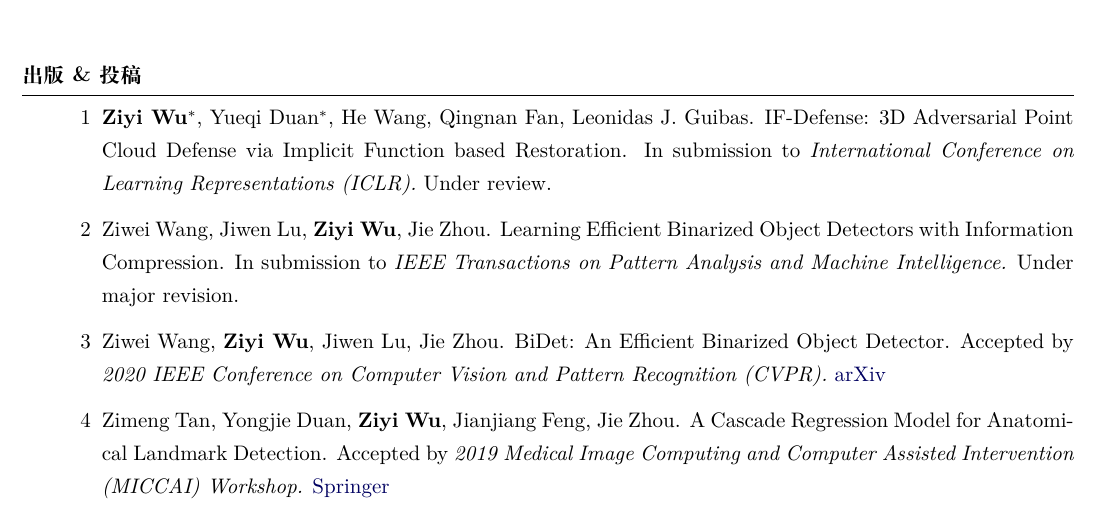
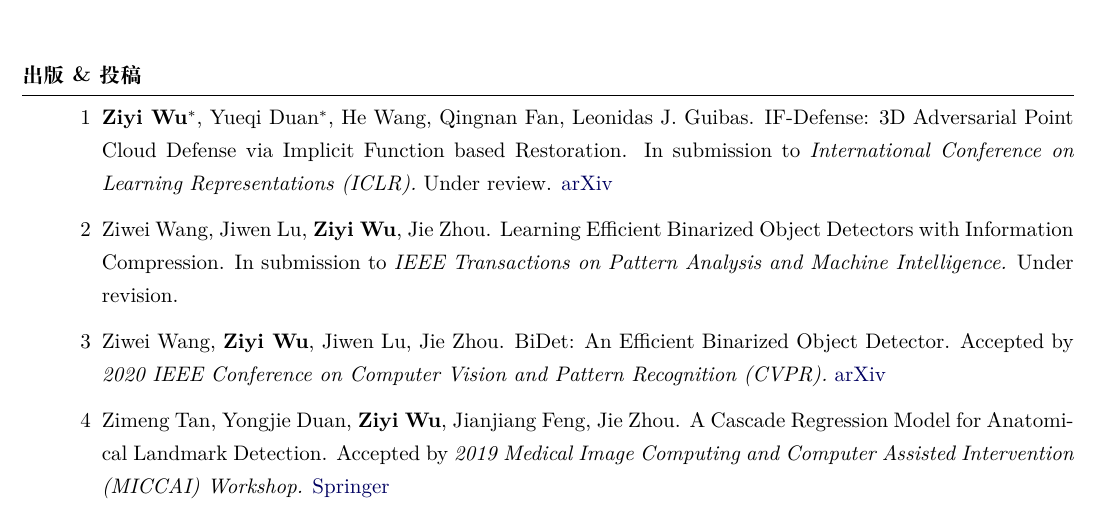
Before and after one commit to Wuziyi616/Personal_CV, a LaTeX CV (Personal CV Chinese ver.tex): part of page 1 of 2, cut so that both start at the same text. Compiled offline with XeLaTeX.

Commit message:
update CV

```diff
--- a/Personal CV Chinese ver.tex
+++ b/Personal CV Chinese ver.tex
@@ -89,8 +89,8 @@
 \begin{rSection}{出版 \& 投稿}
 
 \begin{enumerate}
-\item[1] \textbf{Ziyi Wu}$^{*}$, Yueqi Duan$^{*}$, He Wang, Qingnan Fan, Leonidas J. Guibas. IF-Defense: 3D Adversarial Point Cloud Defense via Implicit Function based Restoration. In submission to \textit{International Conference on Learning Representations (ICLR).} Under review.
-\item[2] Ziwei Wang, Jiwen Lu, \textbf{Ziyi Wu}, Jie Zhou. Learning Efficient Binarized Object Detectors with Information Compression. In submission to \textit{IEEE Transactions on Pattern Analysis and Machine Intelligence.} Under major revision.
+\item[1] \textbf{Ziyi Wu}$^{*}$, Yueqi Duan$^{*}$, He Wang, Qingnan Fan, Leonidas J. Guibas. IF-Defense: 3D Adversarial Point Cloud Defense via Implicit Function based Restoration. In submission to \textit{International Conference on Learning Representations (ICLR).} Under review. \href{https://arxiv.org/abs/2010.05272}{arXiv}
+\item[2] Ziwei Wang, Jiwen Lu, \textbf{Ziyi Wu}, Jie Zhou. Learning Efficient Binarized Object Detectors with Information Compression. In submission to \textit{IEEE Transactions on Pattern Analysis and Machine Intelligence.} Under revision.
 \item[3] Ziwei Wang, \textbf{Ziyi Wu}, Jiwen Lu, Jie Zhou. BiDet: An Efficient Binarized Object Detector. Accepted by \textit{2020 IEEE Conference on Computer Vision and Pattern Recognition (CVPR).} \href{https://arxiv.org/abs/2003.03961}{arXiv}
 \item[4] Zimeng Tan, Yongjie Duan, \textbf{Ziyi Wu}, Jianjiang Feng, Jie Zhou. A Cascade Regression Model for Anatomical Landmark Detection. Accepted by \textit{2019 Medical Image Computing and Computer Assisted Intervention (MICCAI) Workshop.} \href{https://link.springer.com/chapter/10.1007/978-3-030-39074-7_5}{Springer}
 %\item[4] Zhanwei Xu, \textbf{Ziyi Wu}, Jianjiang Feng. CFUN: Combining Faster R-CNN and U-net Network for Efficient Whole Heart Segmentation. \href{https://arxiv.org/abs/1812.04914}{arXiv}\newline
```
Also changed, not shown: Personal CV English ver.tex (+2 -2 lines).
